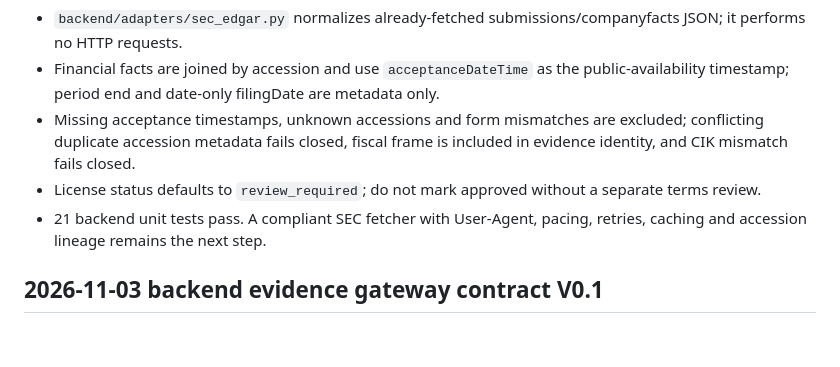
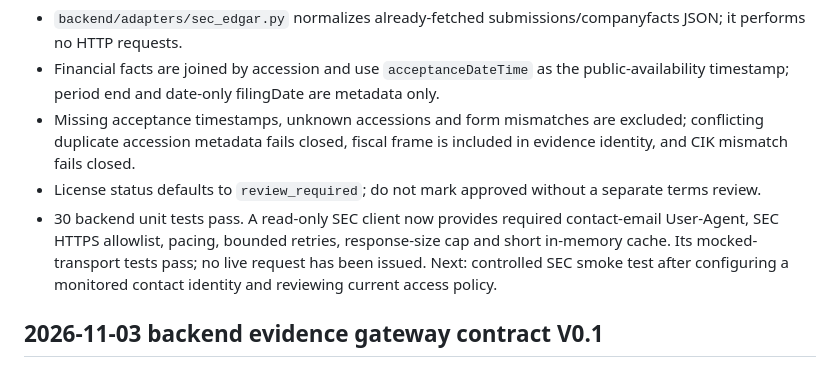
Before and after one commit to jinngimk-lang/wendnag, a Markdown page: 11-ai-arena/CHECKPOINT.md, the part around the change. Drawn GitHub-style; blank space fills up the shorter version.

Commit message:
docs(ai-arena): update SEC client checkpoint

```diff
--- a/11-ai-arena/CHECKPOINT.md
+++ b/11-ai-arena/CHECKPOINT.md
@@ -82,7 +82,7 @@ Next: licensed point-in-time research/data provider → common immutable evidenc
 - Financial facts are joined by accession and use `acceptanceDateTime` as the public-availability timestamp; period end and date-only filingDate are metadata only.
 - Missing acceptance timestamps, unknown accessions and form mismatches are excluded; conflicting duplicate accession metadata fails closed, fiscal frame is included in evidence identity, and CIK mismatch fails closed.
 - License status defaults to `review_required`; do not mark approved without a separate terms review.
-- 21 backend unit tests pass. A compliant SEC fetcher with User-Agent, pacing, retries, caching and accession lineage remains the next step.
+- 30 backend unit tests pass. A read-only SEC client now provides required contact-email User-Agent, SEC HTTPS allowlist, pacing, bounded retries, response-size cap and short in-memory cache. Its mocked-transport tests pass; no live request has been issued. Next: controlled SEC smoke test after configuring a monitored contact identity and reviewing current access policy.
 
 ## 2026-11-03 backend evidence gateway contract V0.1
 
```
